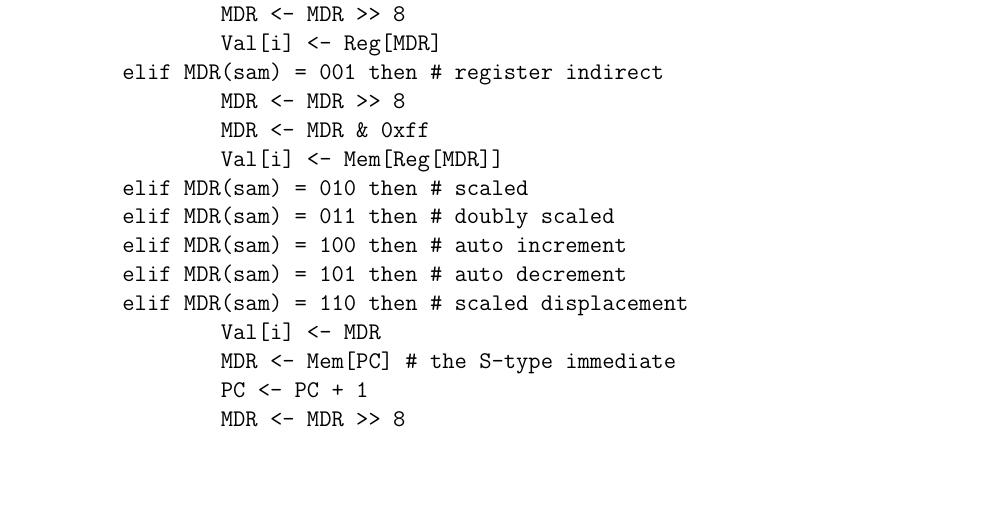
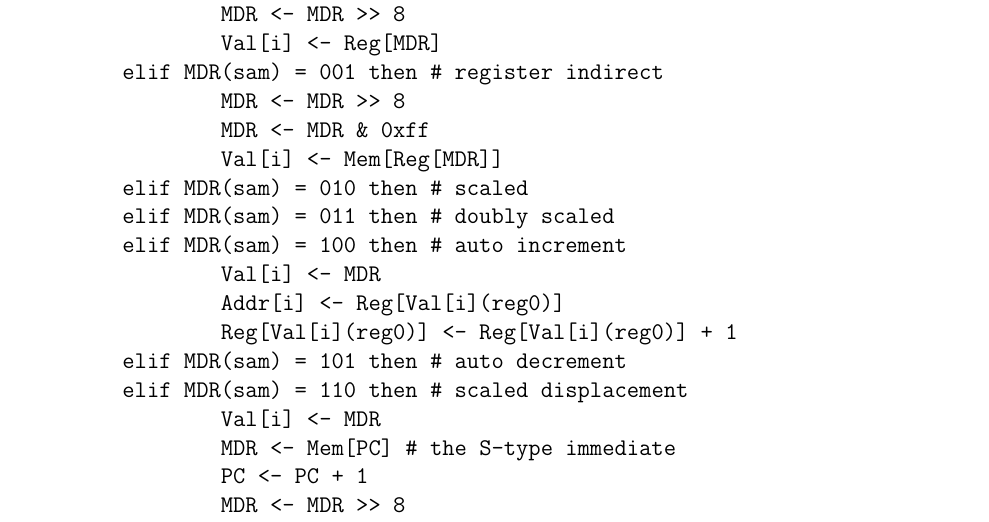
Before and after one commit to solb/comparchcpu, a LaTeX document (hard.tex): part of page 1 of 2, cut so that both start at the same text, the shorter picture padded with empty space. Compiled offline with pdfLaTeX.

Commit message:
Wrote auto increment

```diff
--- a/hard.tex
+++ b/hard.tex
@@ -42,6 +42,9 @@ elif IR(ami) = 11 then
 	elif MDR(sam) = 010 then # scaled
 	elif MDR(sam) = 011 then # doubly scaled
 	elif MDR(sam) = 100 then # auto increment
+                Val[i] <- MDR
+                Addr[i] <- Reg[Val[i](reg0)]
+                Reg[Val[i](reg0)] <- Reg[Val[i](reg0)] + 1
 	elif MDR(sam) = 101 then # auto decrement
 	elif MDR(sam) = 110 then # scaled displacement
 		Val[i] <- MDR
```
